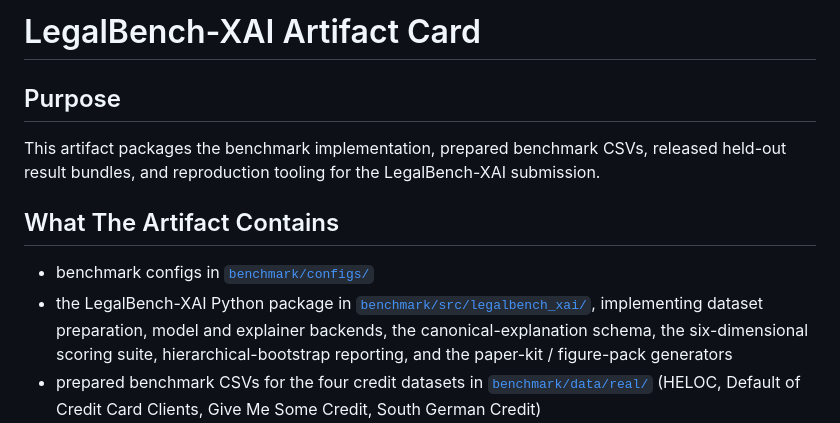
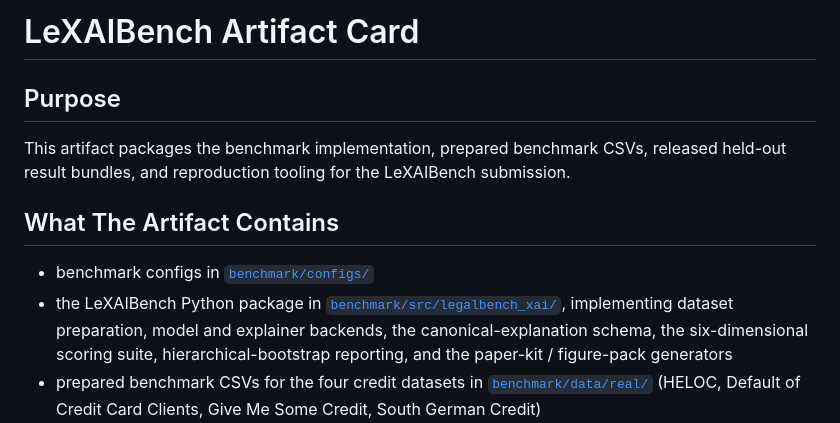
Before and after one commit to horatioxu1122/LeXAIBench, a Markdown page: ARTIFACT_CARD.md, the part around the change. GitHub-like rendering.

Commit message:
Update ARTIFACT_CARD.md branding

```diff
--- a/ARTIFACT_CARD.md
+++ b/ARTIFACT_CARD.md
@@ -1,15 +1,15 @@
-# LegalBench-XAI Artifact Card
+# LeXAIBench Artifact Card
 
 ## Purpose
 
 This artifact packages the benchmark implementation, prepared benchmark CSVs,
 released held-out result bundles, and reproduction tooling for the
-LegalBench-XAI submission.
+LeXAIBench submission.
 
 ## What The Artifact Contains
 
 - benchmark configs in [`benchmark/configs/`](benchmark/configs/)
-- the LegalBench-XAI Python package in
+- the LeXAIBench Python package in
   [`benchmark/src/legalbench_xai/`](benchmark/src/legalbench_xai/), implementing
   dataset preparation, model and explainer backends, the canonical-explanation
   schema, the six-dimensional scoring suite, hierarchical-bootstrap reporting,
```
